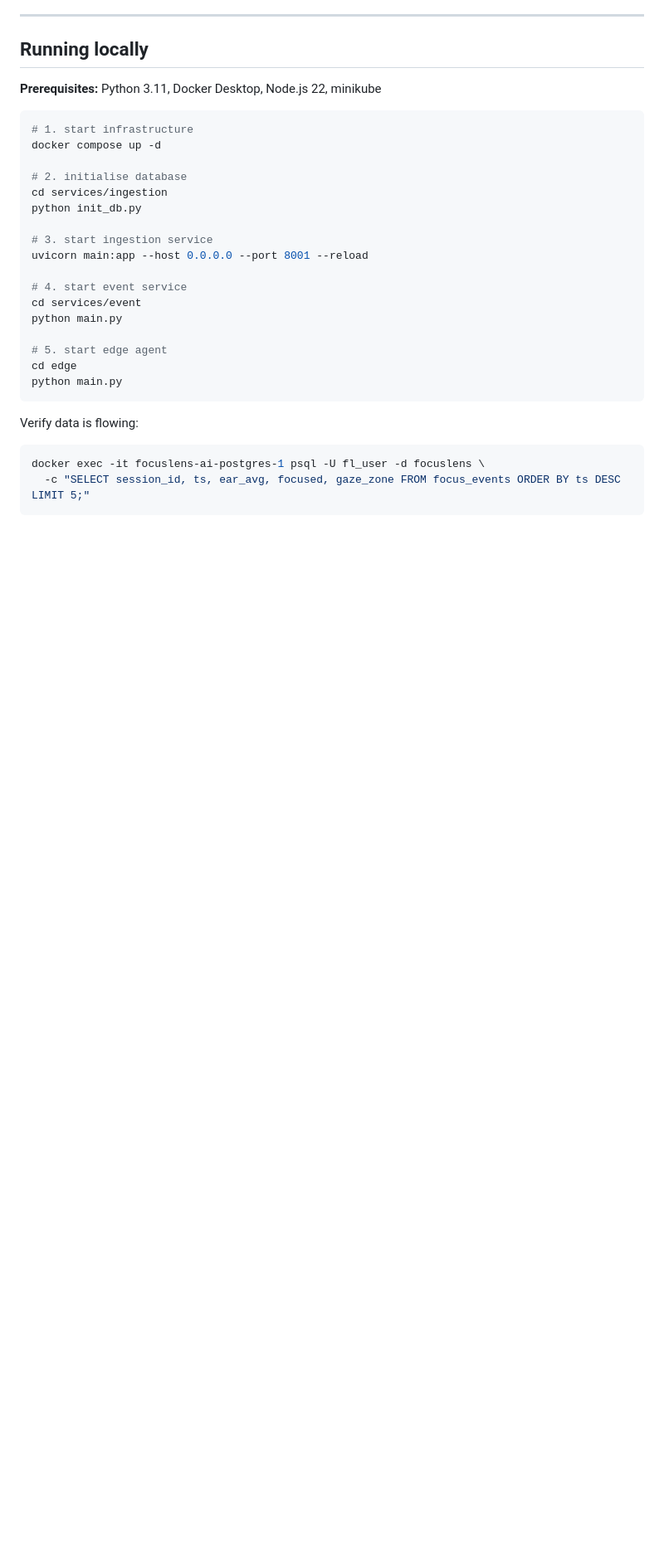
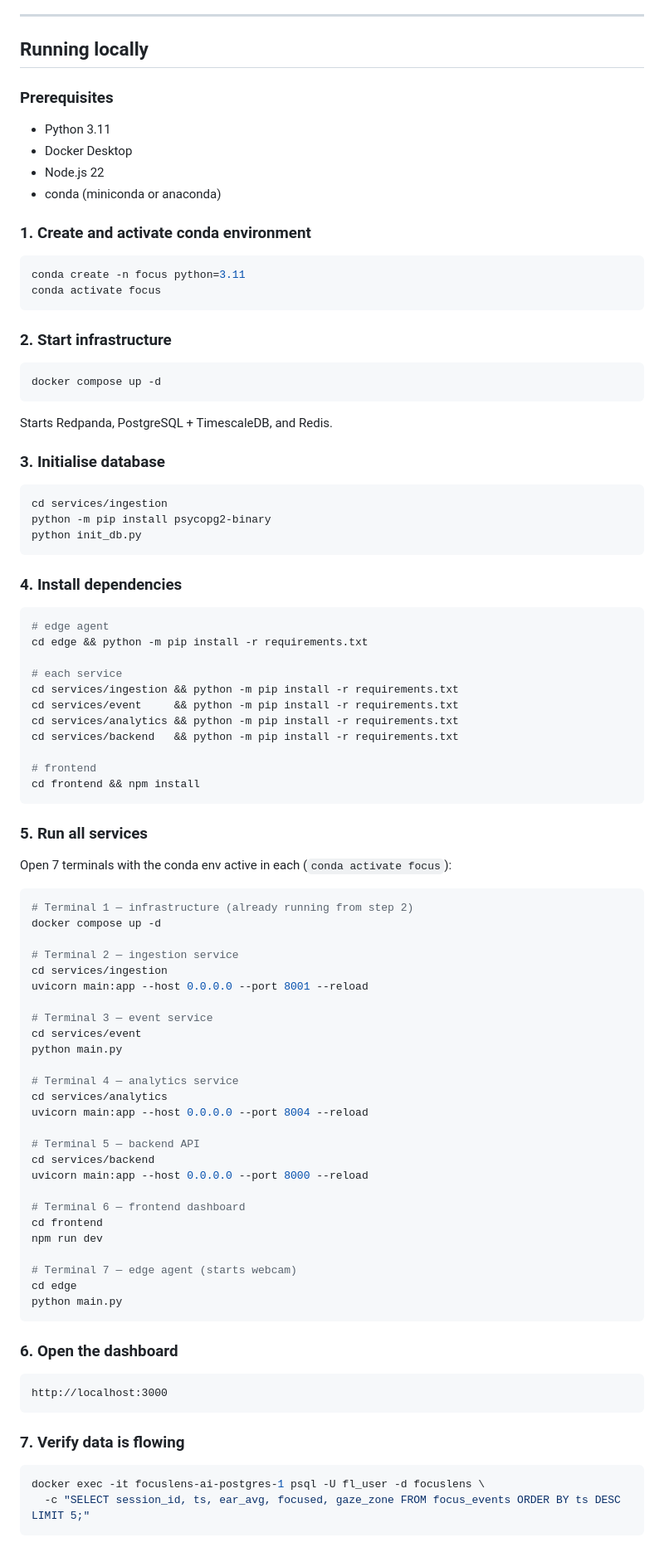
Before and after one commit to NinjaOfNeurons/focuslens-ai, a Markdown page: README.md, the part around one of its changes. Shown at 83% size. GitHub-like rendering; blank space fills up the shorter version.

Commit message:
update readme with full running instructions

````diff
--- a/README.md
+++ b/README.md
@@ -175,29 +175,92 @@ The `focus.score` field is `null` today and will be populated by the trained ML
 
 ## Running locally
 
-**Prerequisites:** Python 3.11, Docker Desktop, Node.js 22, minikube
+### Prerequisites
+
+- Python 3.11
+- Docker Desktop
+- Node.js 22
+- conda (miniconda or anaconda)
+
+### 1. Create and activate conda environment
 
 ```bash
-# 1. start infrastructure
+conda create -n focus python=3.11
+conda activate focus
+```
+
+### 2. Start infrastructure
+
+```bash
+docker compose up -d
+```
+
+Starts Redpanda, PostgreSQL + TimescaleDB, and Redis.
+
+### 3. Initialise database
+
+```bash
+cd services/ingestion
+python -m pip install psycopg2-binary
+python init_db.py
+```
+
+### 4. Install dependencies
+
+```bash
+# edge agent
+cd edge && python -m pip install -r requirements.txt
+
+# each service
+cd services/ingestion && python -m pip install -r requirements.txt
+cd services/event     && python -m pip install -r requirements.txt
+cd services/analytics && python -m pip install -r requirements.txt
+cd services/backend   && python -m pip install -r requirements.txt
+
+# frontend
+cd frontend && npm install
+```
+
+### 5. Run all services
+
+Open 7 terminals with the conda env active in each (`conda activate focus`):
+
+```bash
+# Terminal 1 — infrastructure (already running from step 2)
 docker compose up -d
 
-# 2. initialise database
+# Terminal 2 — ingestion service
 cd services/ingestion
-python init_db.py
-
-# 3. start ingestion service
 uvicorn main:app --host 0.0.0.0 --port 8001 --reload
 
-# 4. start event service
+# Terminal 3 — event service
 cd services/event
 python main.py
 
-# 5. start edge agent
+# Terminal 4 — analytics service
+cd services/analytics
+uvicorn main:app --host 0.0.0.0 --port 8004 --reload
+
+# Terminal 5 — backend API
+cd services/backend
+uvicorn main:app --host 0.0.0.0 --port 8000 --reload
+
+# Terminal 6 — frontend dashboard
+cd frontend
+npm run dev
+
+# Terminal 7 — edge agent (starts webcam)
 cd edge
 python main.py
 ```
 
-Verify data is flowing:
+### 6. Open the dashboard
+
+```
+http://localhost:3000
+```
+
+### 7. Verify data is flowing
 
 ```bash
 docker exec -it focuslens-ai-postgres-1 psql -U fl_user -d focuslens \
````
Also changed, not shown: other parts of README.md (+35 -4 lines).
